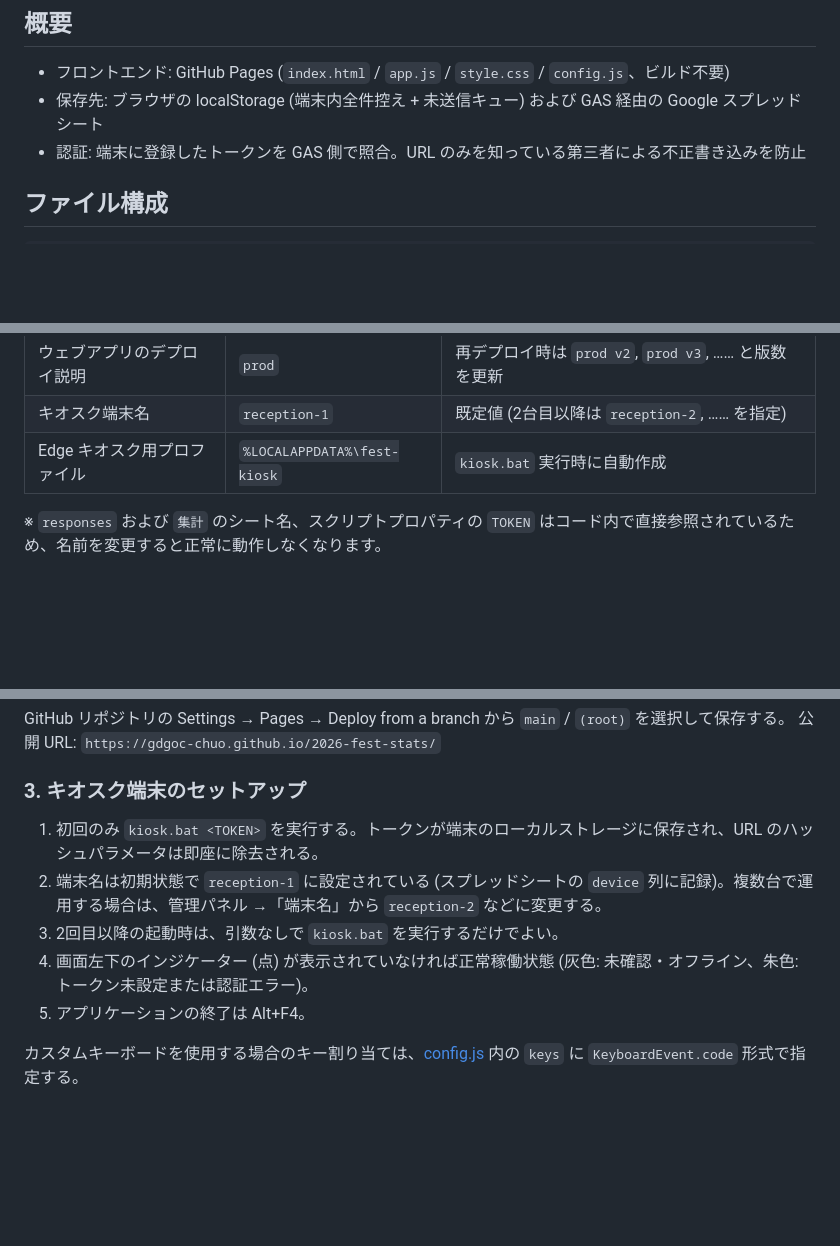
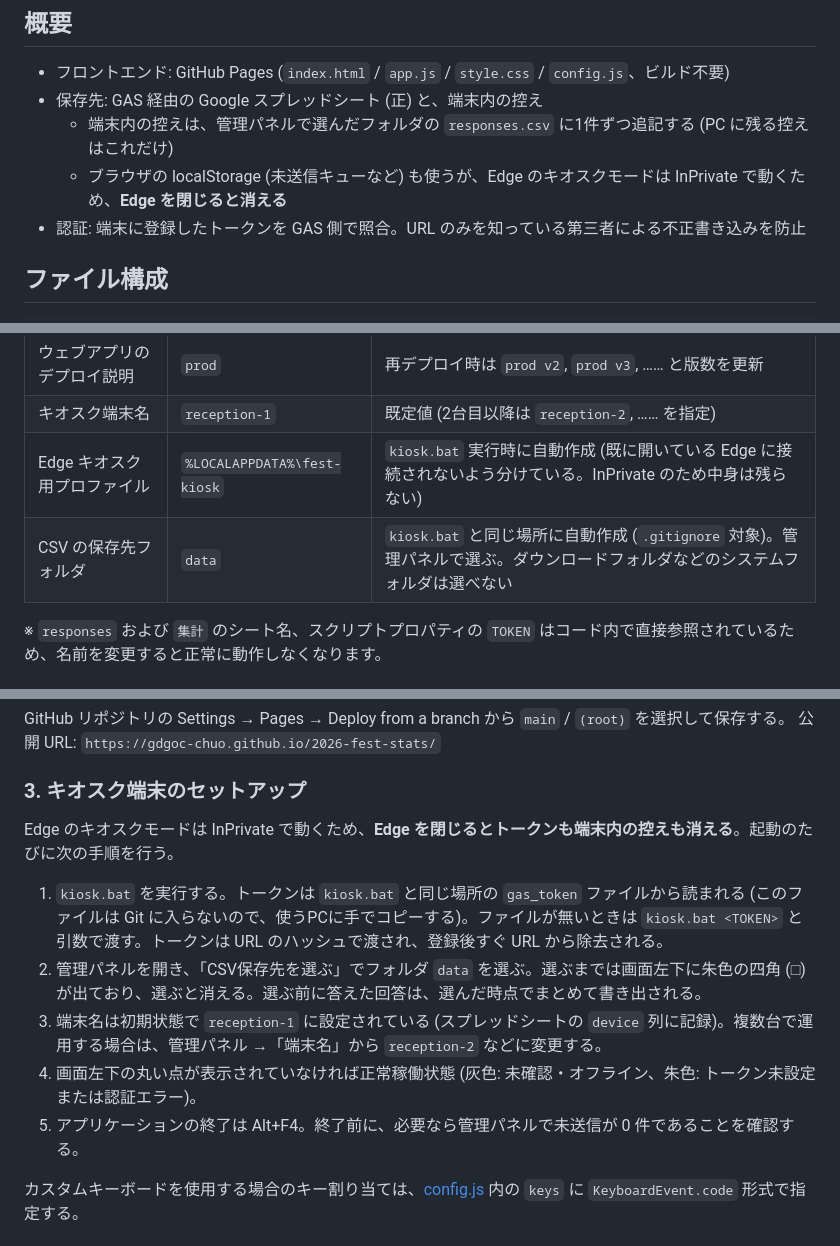
Before and after one commit to gdgoc-chuo/2026-fest-stats, a Markdown page: README.md, 3 parts joined by grey strips. Rendered like a GitHub page; blank space fills up the shorter version.

Commit message:
docs(readme): InPrivateによる制約とCSV保存の手順を反映
「2回目以降は引数なしで起動できる」「localStorageが控え」という説明が
実際の動作と違っていたため、起動のたびの手順とCSVの保存先の選び方に改める。

Co-Authored-By: Claude Sonnet 5.5 <noreply@anthropic.com>

```diff
--- a/README.md
+++ b/README.md
@@ -17,7 +17,9 @@
 ## 概要
 
 - フロントエンド: GitHub Pages (`index.html` / `app.js` / `style.css` / `config.js`、ビルド不要)
-- 保存先: ブラウザの localStorage (端末内全件控え + 未送信キュー) および GAS 経由の Google スプレッドシート
+- 保存先: GAS 経由の Google スプレッドシート (正) と、端末内の控え
+    - 端末内の控えは、管理パネルで選んだフォルダの `responses.csv` に1件ずつ追記する (PC に残る控えはこれだけ)
+    - ブラウザの localStorage (未送信キューなど) も使うが、Edge のキオスクモードは InPrivate で動くため、**Edge を閉じると消える**
 - 認証: 端末に登録したトークンを GAS 側で照合。URL のみを知っている第三者による不正書き込みを防止
 
 ## ファイル構成
@@ -51,7 +53,8 @@
 | トークン控え (ローカル環境のみ) | `gas_token` | リポジトリ直下に配置 (`.gitignore` 対象)。確認用: `90***……***98` |
 | ウェブアプリのデプロイ説明 | `prod` | 再デプロイ時は `prod v2`, `prod v3`, …… と版数を更新 |
 | キオスク端末名 | `reception-1` | 既定値 (2台目以降は `reception-2`, …… を指定) |
-| Edge キオスク用プロファイル | `%LOCALAPPDATA%\fest-kiosk` | `kiosk.bat` 実行時に自動作成 |
+| Edge キオスク用プロファイル | `%LOCALAPPDATA%\fest-kiosk` | `kiosk.bat` 実行時に自動作成 (既に開いている Edge に接続されないよう分けている。InPrivate のため中身は残らない) |
+| CSV の保存先フォルダ | `data` | `kiosk.bat` と同じ場所に自動作成 (`.gitignore` 対象)。管理パネルで選ぶ。ダウンロードフォルダなどのシステムフォルダは選べない |
 
 ※ `responses` および `集計` のシート名、スクリプトプロパティの `TOKEN` はコード内で直接参照されているため、名前を変更すると正常に動作しなくなります。
 
@@ -75,11 +78,13 @@ GitHub リポジトリの Settings → Pages → Deploy from a branch から `ma
 
 ### 3. キオスク端末のセットアップ
 
-1. 初回のみ `kiosk.bat <TOKEN>` を実行する。トークンが端末のローカルストレージに保存され、URL のハッシュパラメータは即座に除去される。
-2. 端末名は初期状態で `reception-1` に設定されている (スプレッドシートの `device` 列に記録)。複数台で運用する場合は、管理パネル →「端末名」から `reception-2` などに変更する。
-3. 2回目以降の起動時は、引数なしで `kiosk.bat` を実行するだけでよい。
-4. 画面左下のインジケーター (点) が表示されていなければ正常稼働状態 (灰色: 未確認・オフライン、朱色: トークン未設定または認証エラー)。
-5. アプリケーションの終了は Alt+F4。
+Edge のキオスクモードは InPrivate で動くため、**Edge を閉じるとトークンも端末内の控えも消える**。起動のたびに次の手順を行う。
+
+1. `kiosk.bat` を実行する。トークンは `kiosk.bat` と同じ場所の `gas_token` ファイルから読まれる (このファイルは Git に入らないので、使うPCに手でコピーする)。ファイルが無いときは `kiosk.bat <TOKEN>` と引数で渡す。トークンは URL のハッシュで渡され、登録後すぐ URL から除去される。
+2. 管理パネルを開き、「CSV保存先を選ぶ」でフォルダ `data` を選ぶ。選ぶまでは画面左下に朱色の四角 (□) が出ており、選ぶと消える。選ぶ前に答えた回答は、選んだ時点でまとめて書き出される。
+3. 端末名は初期状態で `reception-1` に設定されている (スプレッドシートの `device` 列に記録)。複数台で運用する場合は、管理パネル →「端末名」から `reception-2` などに変更する。
+4. 画面左下の丸い点が表示されていなければ正常稼働状態 (灰色: 未確認・オフライン、朱色: トークン未設定または認証エラー)。
+5. アプリケーションの終了は Alt+F4。終了前に、必要なら管理パネルで未送信が 0 件であることを確認する。
 
 カスタムキーボードを使用する場合のキー割り当ては、[config.js](config.js) 内の `keys` に `KeyboardEvent.code` 形式で指定する。
 
```
Also changed, not shown: other parts of README.md (+4 -1 lines).
